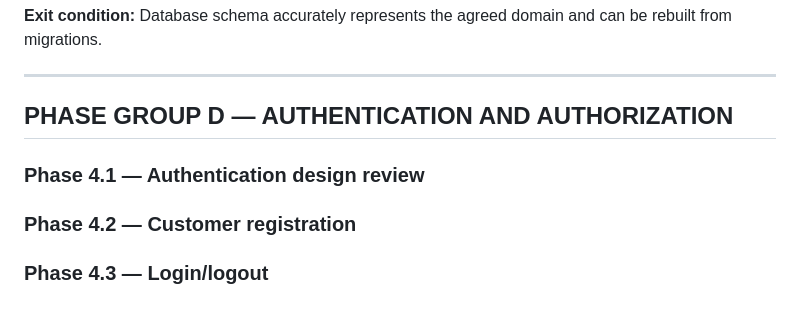
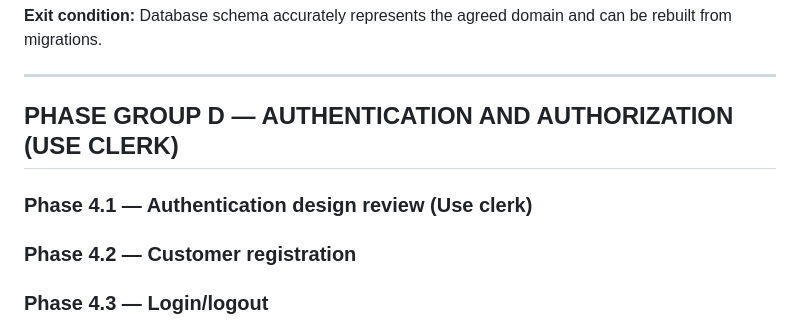
Before and after one commit to larason/furnitureapp, a Markdown page: AGENTS.md, the part around the change. Drawn GitHub-style.

Commit message:
updated AGENTS.md with a use clerk notice on authentication

```diff
--- a/AGENTS.md
+++ b/AGENTS.md
@@ -875,9 +875,9 @@ Check for ambiguity, duplication, security gaps and frontend usability problems
 
 ---
 
-## PHASE GROUP D — AUTHENTICATION AND AUTHORIZATION
+## PHASE GROUP D — AUTHENTICATION AND AUTHORIZATION (USE CLERK)
 
-### Phase 4.1 — Authentication design review
+### Phase 4.1 — Authentication design review (Use clerk)
 ### Phase 4.2 — Customer registration
 ### Phase 4.3 — Login/logout
 ### Phase 4.4 — Password recovery
```
